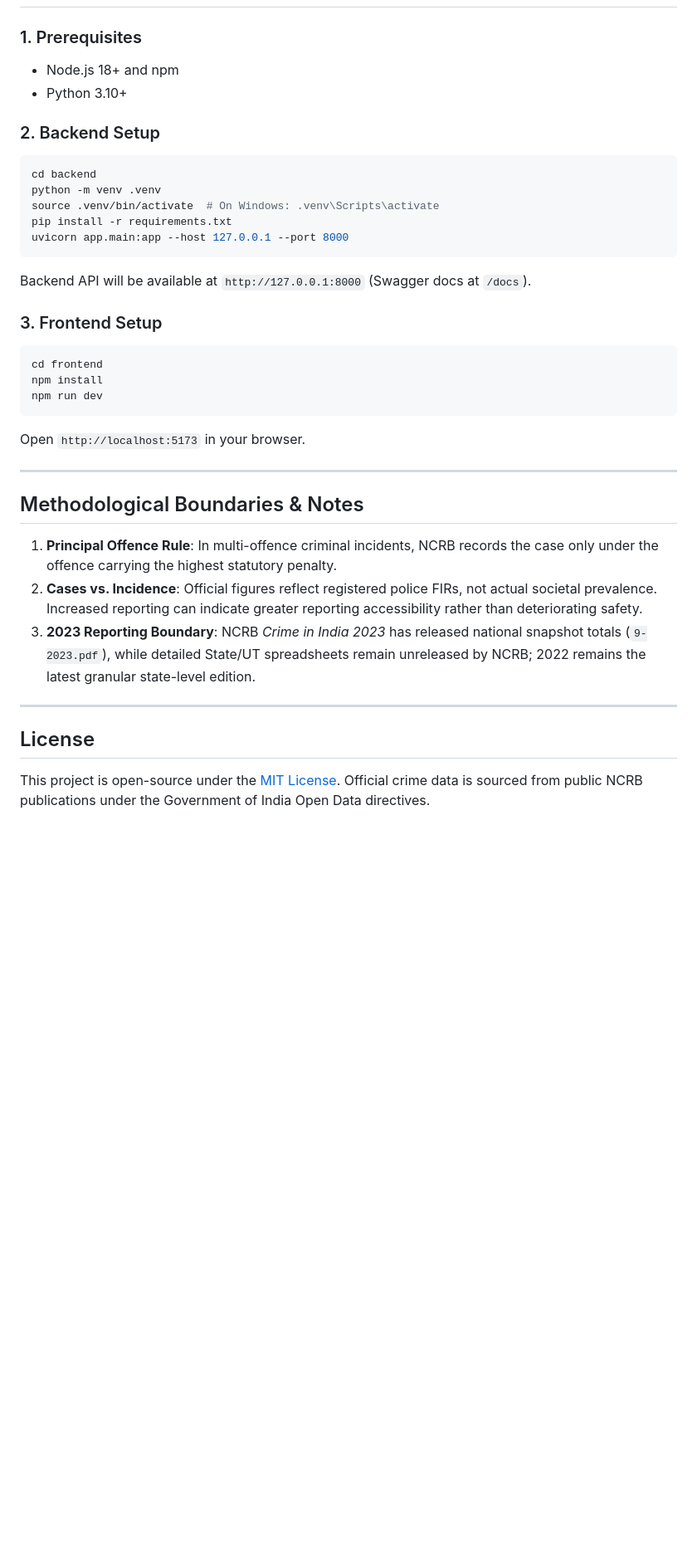
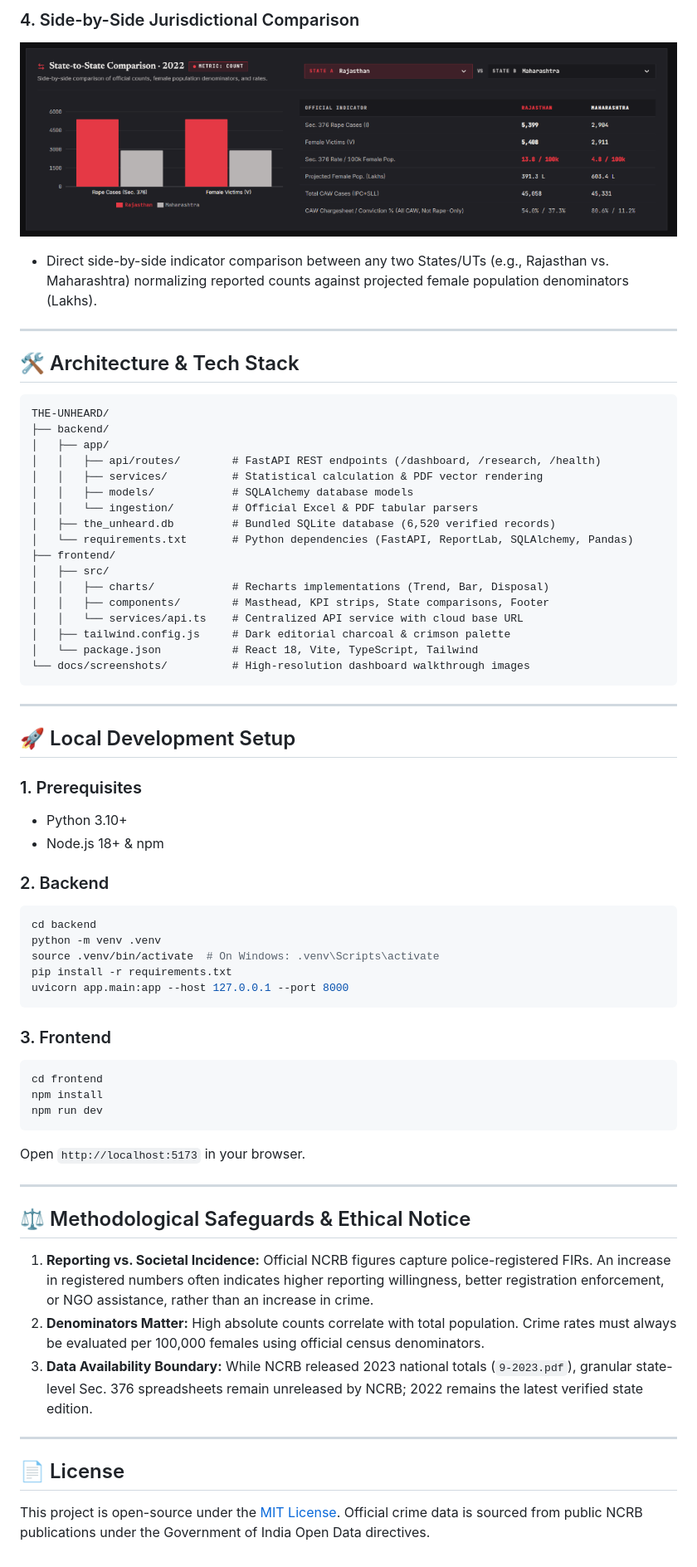
Before and after one commit to kritu2208/the-unheard, a Markdown page: README.md, the part around one of its changes. Shown at 83% size. Drawn GitHub-style; pictures changed too: docs/screenshots/04_state_comparison.png (added); blank space fills up the shorter version.

````diff
--- a/README.md
+++ b/README.md
@@ -55,9 +62,40 @@
+### 4. Side-by-Side Jurisdictional Comparison
+![State Comparison Panel](docs/screenshots/04_state_comparison.png)
+- Direct side-by-side indicator comparison between any two States/UTs (e.g., Rajasthan vs. Maharashtra) normalizing reported counts against projected female population denominators (Lakhs).
+
+---
+
+## 🛠️ Architecture & Tech Stack
+
+```
+THE-UNHEARD/
+├── backend/
+│   ├── app/
+│   │   ├── api/routes/        # FastAPI REST endpoints (/dashboard, /research, /health)
+│   │   ├── services/          # Statistical calculation & PDF vector rendering
+│   │   ├── models/            # SQLAlchemy database models
+│   │   └── ingestion/         # Official Excel & PDF tabular parsers
+│   ├── the_unheard.db         # Bundled SQLite database (6,520 verified records)
+│   └── requirements.txt       # Python dependencies (FastAPI, ReportLab, SQLAlchemy, Pandas)
+├── frontend/
+│   ├── src/
+│   │   ├── charts/            # Recharts implementations (Trend, Bar, Disposal)
+│   │   ├── components/        # Masthead, KPI strips, State comparisons, Footer
+│   │   └── services/api.ts    # Centralized API service with cloud base URL
+│   ├── tailwind.config.js     # Dark editorial charcoal & crimson palette
+│   └── package.json           # React 18, Vite, TypeScript, Tailwind
+└── docs/screenshots/          # High-resolution dashboard walkthrough images
+```
+
+---
+
+## 🚀 Local Development Setup
 
 ### 1. Prerequisites
-- Node.js 18+ and npm
 - Python 3.10+
+- Node.js 18+ & npm
 
-### 2. Backend Setup
+### 2. Backend
 ```bash
 cd backend
 python -m venv .venv
@@ -65,9 +103,8 @@ source .venv/bin/activate  # On Windows: .venv\Scripts\activate
 pip install -r requirements.txt
 uvicorn app.main:app --host 127.0.0.1 --port 8000
 ```
-Backend API will be available at `http://127.0.0.1:8000` (Swagger docs at `/docs`).
 
-### 3. Frontend Setup
+### 3. Frontend
 ```bash
 cd frontend
 npm install
@@ -77,14 +114,13 @@ Open `http://localhost:5173` in your browser.
 
 ---
 
-## Methodological Boundaries & Notes
+## ⚖️ Methodological Safeguards & Ethical Notice
 
-1. **Principal Offence Rule**: In multi-offence criminal incidents, NCRB records the case only under the offence carrying the highest statutory penalty.
-2. **Cases vs. Incidence**: Official figures reflect registered police FIRs, not actual societal prevalence. Increased reporting can indicate greater reporting accessibility rather than deteriorating safety.
-3. **2023 Reporting Boundary**: NCRB *Crime in India 2023* has released national snapshot totals (`9-2023.pdf`), while detailed State/UT spreadsheets remain unreleased by NCRB; 2022 remains the latest granular state-level edition.
+1. **Reporting vs. Societal Incidence:** Official NCRB figures capture police-registered FIRs. An increase in registered numbers often indicates higher reporting willingness, better registration enforcement, or NGO assistance, rather than an increase in crime.
+2. **Denominators Matter:** High absolute counts correlate with total population. Crime rates must always be evaluated per 100,000 females using official census denominators.
+3. **Data Availability Boundary:** While NCRB released 2023 national totals (`9-2023.pdf`), granular state-level Sec. 376 spreadsheets remain unreleased by NCRB; 2022 remains the latest verified state edition.
 
 ---
 
-## License
-
+## 📄 License
 This project is open-source under the [MIT License](LICENSE). Official crime data is sourced from public NCRB publications under the Government of India Open Data directives.
````
Also changed, not shown: other parts of README.md (+43 -36 lines), docs/screenshots/01_hero_overview.jpg (added), docs/screenshots/02_trend_disposal.jpg (added), docs/screenshots/03_state_matrix_ranking.png (added).
